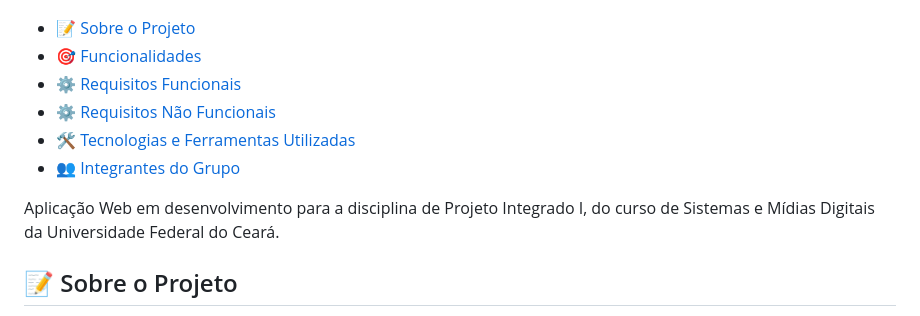
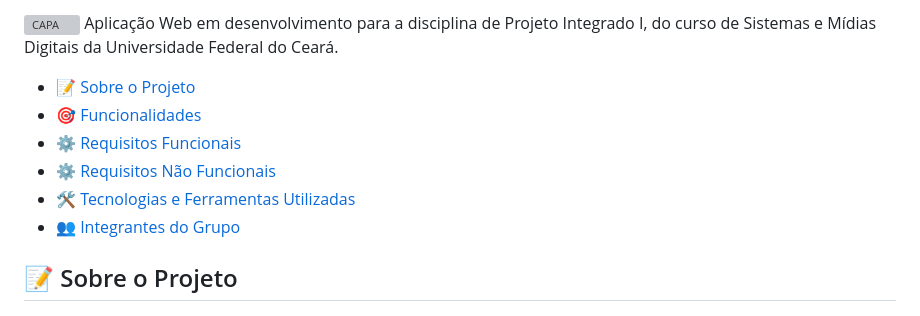
Before and after one commit to Impulso-Digital/webapp-designcomputacional, a Markdown page: README.md, the part around the change. Drawn GitHub-style; grey boxes are pictures that could not be loaded.

```diff
--- a/README.md
+++ b/README.md
@@ -1,6 +1,8 @@
 
 
 ![CAPA](public/logos/idbanner.png)
+Aplicação Web em desenvolvimento para a disciplina de Projeto Integrado I, do curso de Sistemas e Mídias Digitais da Universidade Federal do Ceará.
+
 - [📝 Sobre o Projeto](#-sobre-o-projeto)
 - [🎯 Funcionalidades](#-funcionalidades)
 - [⚙️ Requisitos Funcionais](#requisitos-funcionais)
@@ -9,7 +11,7 @@
 - [👥 Integrantes do Grupo](#-integrantes-do-grupo)
 
 
-Aplicação Web em desenvolvimento para a disciplina de Projeto Integrado I, do curso de Sistemas e Mídias Digitais da Universidade Federal do Ceará.
+
 ## 📝 Sobre o Projeto
 
 Nosso objetivo é resolver o problema dos alunos da disciplina de Design Computacional em apresentar e compilar de forma organizada e acessível os projetos produzidos pelos alunos, visando torná-los compreensíveis e atrativos para monitores, alunos atuais, potenciais futuros alunos e demais interessados na disciplina.
```
